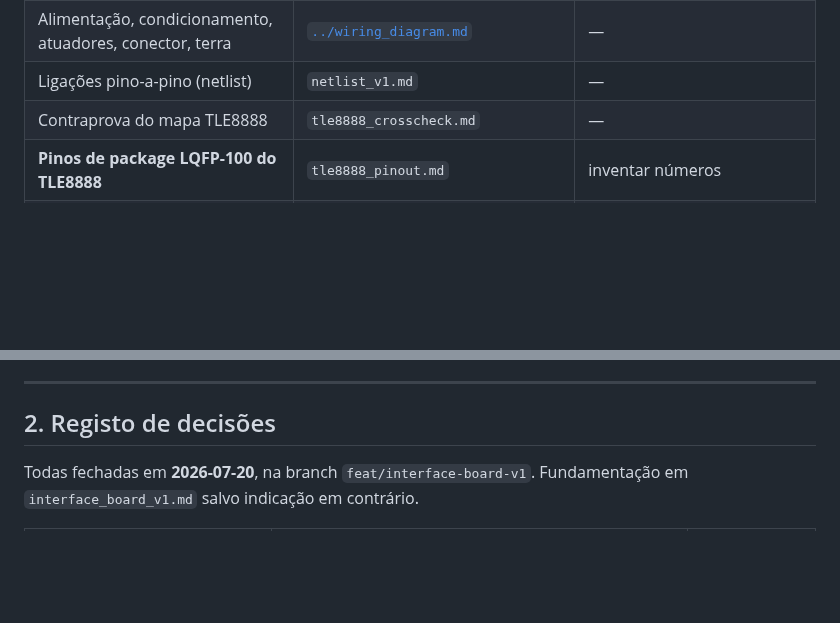
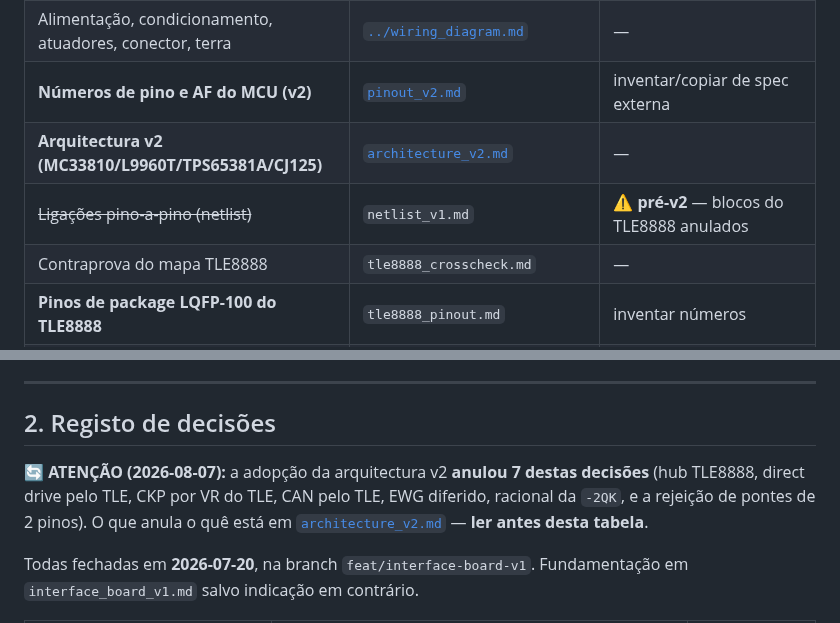
Before and after one commit to pbuchabqui/OpenEMS, a Markdown page: docs/hw/README.md, 2 parts joined by grey strips. Drawn GitHub-style; blank space fills up the shorter version.

```diff
--- a/docs/hw/README.md
+++ b/docs/hw/README.md
@@ -32,7 +32,9 @@ de falso-sync. **Ambos vieram de autoridade duplicada que se dessincronizou.**
 | Registadores do TLE8888 | `src/hal/tle8888_regs.h` | qualquer doc |
 | Arquitetura, blocos, BOM, **decisões e porquês** | `interface_board_v1.md` | — |
 | Alimentação, condicionamento, atuadores, conector, terra | [`../wiring_diagram.md`](../wiring_diagram.md) | — |
-| Ligações pino-a-pino (netlist) | `netlist_v1.md` | — |
+| **Números de pino e AF do MCU (v2)** | [`pinout_v2.md`](pinout_v2.md) | inventar/copiar de spec externa |
+| **Arquitectura v2 (MC33810/L9960T/TPS65381A/CJ125)** | [`architecture_v2.md`](architecture_v2.md) | — |
+| ~~Ligações pino-a-pino (netlist)~~ | `netlist_v1.md` | ⚠️ **pré-v2** — blocos do TLE8888 anulados |
 | Contraprova do mapa TLE8888 | `tle8888_crosscheck.md` | — |
 | **Pinos de package LQFP-100 do TLE8888** | `tle8888_pinout.md` | inventar números |
 | Registadores/periféricos do MCU | `stm32h562_ref.md` | — |
@@ -93,6 +95,11 @@ Memória de projecto: `always-check-speeduino-rusefi-ms` (já invocada no plano
 ---
 
 ## 2. Registo de decisões
+
+🔄 **ATENÇÃO (2026-08-07):** a adopção da arquitectura v2 **anulou 7 destas decisões**
+(hub TLE8888, direct drive pelo TLE, CKP por VR do TLE, CAN pelo TLE, EWG diferido,
+racional da `-2QK`, e a rejeição de pontes de 2 pinos). O que anula o quê está em
+[`architecture_v2.md`](architecture_v2.md) — **ler antes desta tabela**.
 
 Todas fechadas em **2026-07-20**, na branch `feat/interface-board-v1`. Fundamentação em
 `interface_board_v1.md` salvo indicação em contrário.
```
Also changed, not shown: docs/hw/architecture_v2.md (added, +76 -0 lines), docs/hw/pinout_v2.md (added, +96 -0 lines).
